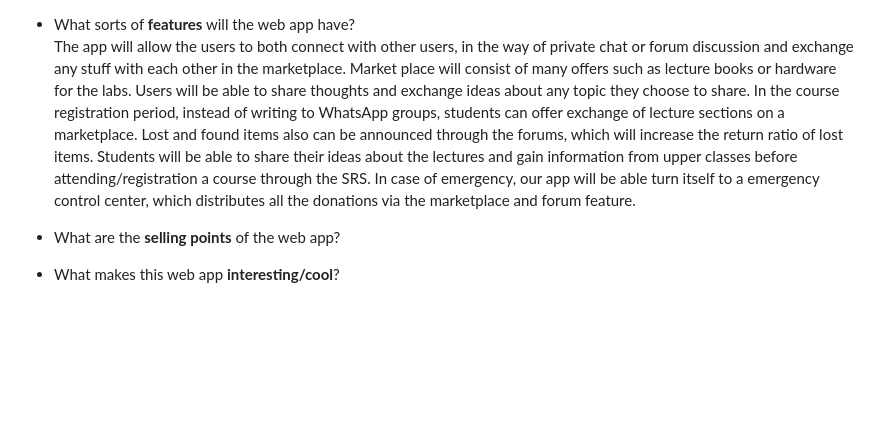
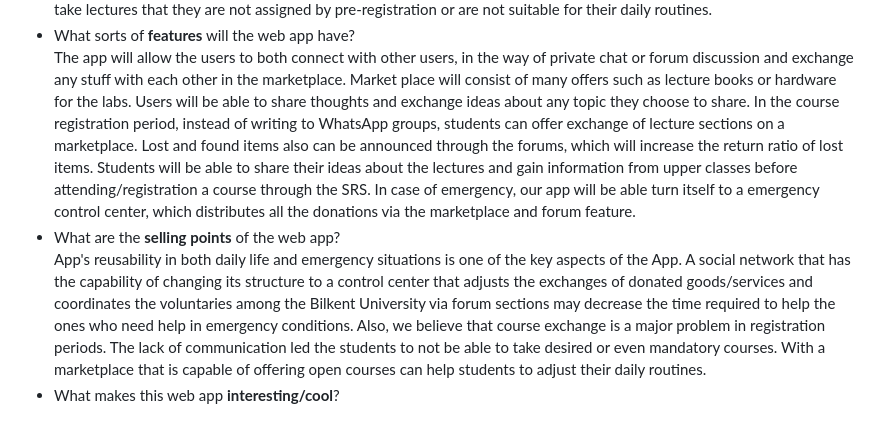
Before and after one commit to gorkemsolun/bilkent-exchange-network, a Markdown page: README.md, the part around the change. Rendered like a GitHub page; blank space fills up the shorter version.

```diff
--- a/README.md
+++ b/README.md
@@ -19,5 +19,5 @@ Unfortunately, the communication between members of Bilkent University is limite
 - What sorts of **features** will the web app have? <br>
 The app will allow the users to both connect with other users, in the way of private chat or forum discussion and exchange any stuff with each other in the marketplace. Market place will consist of many offers such as lecture books or hardware for the labs. Users will be able to share thoughts and exchange ideas about any topic they choose to share. In the course registration period, instead of writing to WhatsApp groups, students can offer exchange of lecture sections on a marketplace. Lost and found items also can be announced through the forums, which will increase the return ratio of lost items. Students will be able to share their ideas about the lectures and gain information from upper classes before attending/registration a course through the SRS. In case of emergency, our app will be able turn itself to a emergency control center, which distributes all the donations via the marketplace and forum feature.
 - What are the **selling points** of the web app? <br>
-
+App's reusability in both daily life and emergency situations is one of the key aspects of the App. A social network that has the capability of changing its structure to a control center that adjusts the exchanges of donated goods/services and coordinates the voluntaries among the Bilkent University via forum sections may decrease the time required to help the ones who need help in emergency conditions. Also, we believe that course exchange is a major problem in registration periods. The lack of communication led the students to not be able to take desired or even mandatory courses. With a marketplace that is capable of offering open courses can help students to adjust their daily routines.
 - What makes this web app **interesting/cool**? <br>
```
